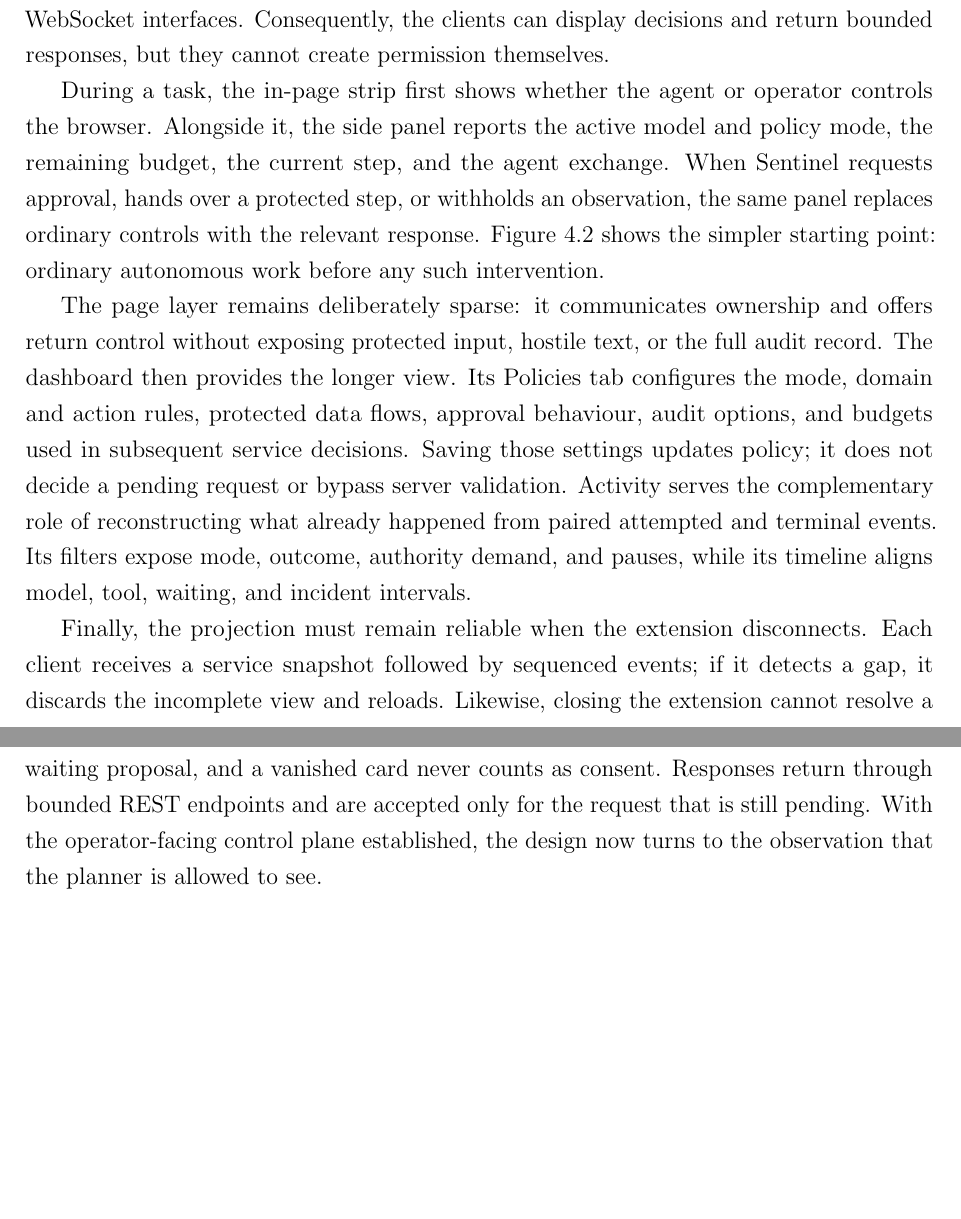
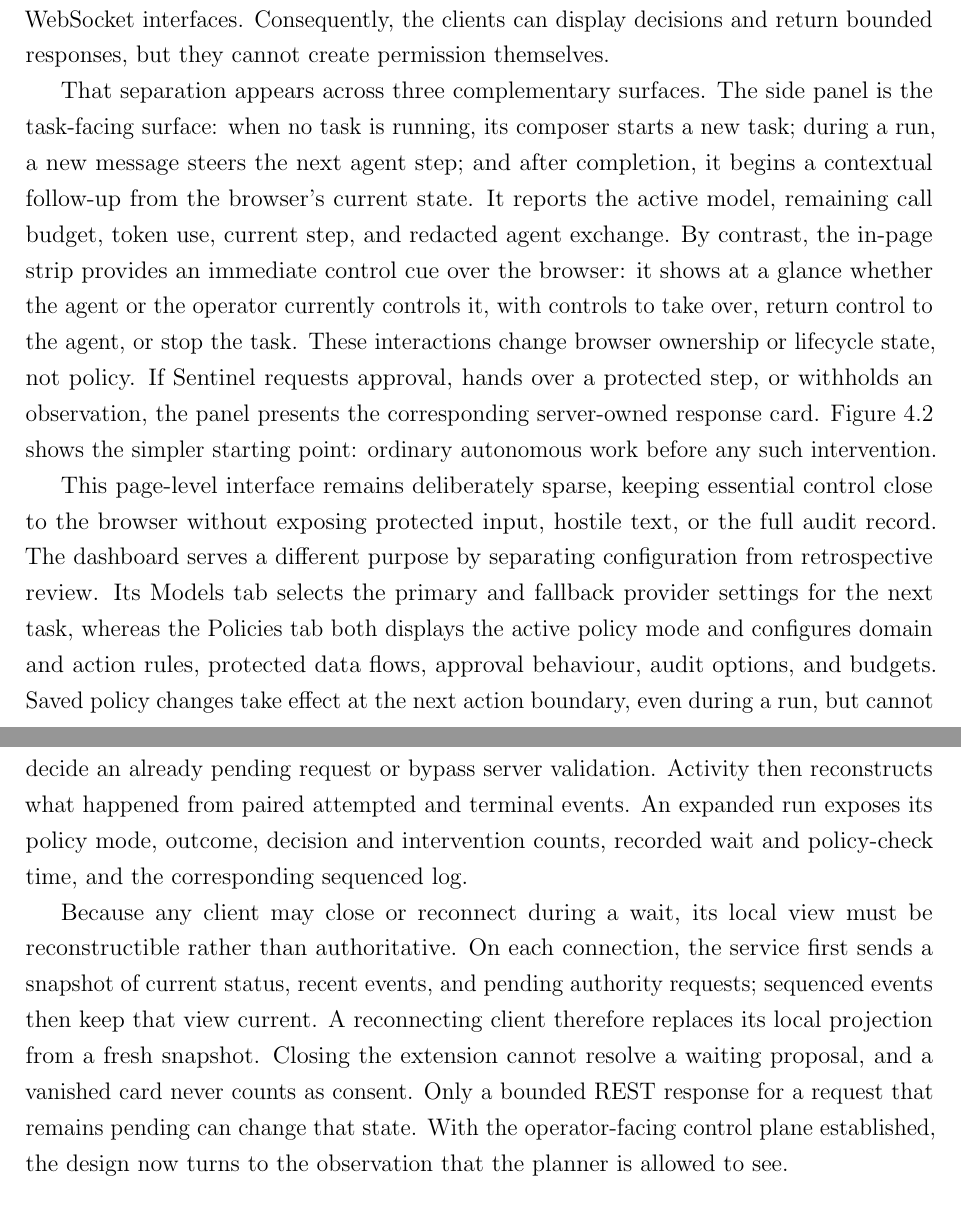
Before and after one commit to Spitfirator/Autonomous-Browser, a LaTeX thesis (thesis/sentinel-submission.tex, which reads thesis/chapters/04-design.tex): two parts of pages 24 and 25 of 62 before the commit and two parts of pages 24 and 25 of 61 after it, joined at a grey line, cut so that both start at the same text, the shorter picture padded with empty space. Compiled offline with pdfLaTeX.

Commit message:
Clarify interface surfaces and reconnect behaviour

```diff
--- a/thesis/chapters/04-design.tex
+++ b/thesis/chapters/04-design.tex
@@ -130,13 +130,20 @@ and dashboard receive service state through HTTP and WebSocket interfaces.
 Consequently, the clients can display decisions and return bounded responses,
 but they cannot create permission themselves.
 
-During a task, the in-page strip first shows whether the agent or operator
-controls the browser. Alongside it, the side panel reports the active model and
-policy mode, the remaining budget, the current step, and the agent exchange.
-When Sentinel requests approval, hands over a protected step, or withholds an
-observation, the same panel replaces ordinary controls with the relevant
-response. \Cref{fig:governed-run} shows the simpler starting point: ordinary
-autonomous work before any such intervention.
+That separation appears across three complementary surfaces. The side panel is
+the task-facing surface: when no task is running, its composer starts a new
+task; during a run, a new message steers the next agent step; and after
+completion, it begins a contextual follow-up from the browser's current state.
+It reports the active model, remaining call budget, token use, current step, and
+redacted agent exchange. By contrast, the in-page strip provides an immediate
+control cue over the browser: it shows at a glance whether the agent or the
+operator currently controls it, with controls to take over, return control to
+the agent, or stop the task. These interactions change browser ownership or
+lifecycle state, not policy.
+If Sentinel requests approval, hands over a protected step, or withholds an
+observation, the panel presents the corresponding server-owned response card.
+\Cref{fig:governed-run} shows the simpler starting point: ordinary autonomous
+work before any such intervention.
 
 \begin{figure}[tbp]
 \centering
@@ -145,25 +152,29 @@ autonomous work before any such intervention.
 \label{fig:governed-run}
 \end{figure}
 
-The page layer remains deliberately sparse: it communicates ownership and
-offers return control without exposing protected input, hostile text, or the
-full audit record. The dashboard then provides the longer view. Its Policies
-tab configures the mode, domain and action rules, protected data flows,
-approval behaviour, audit options, and budgets used in subsequent service
-decisions. Saving those settings updates policy; it does not decide a pending
-request or bypass server validation. Activity serves the complementary role of
-reconstructing what already happened from paired attempted and terminal
-events. Its filters expose mode, outcome, authority demand, and pauses, while
-its timeline aligns model, tool, waiting, and incident intervals.
+This page-level interface remains deliberately sparse, keeping essential
+control close to the browser without exposing protected input, hostile text,
+or the full audit record. The dashboard serves a different purpose by
+separating configuration from retrospective review. Its Models tab selects the
+primary and fallback provider settings for the next task, whereas the Policies
+tab both displays the active policy mode and configures domain and action rules,
+protected data flows, approval behaviour, audit options, and budgets.
+Saved~policy~changes take effect at the next action boundary, even during a run,
+but cannot decide an already pending request or bypass server validation.
+Activity then reconstructs what happened from paired attempted and terminal
+events. An expanded run exposes its policy mode, outcome, decision and
+intervention counts, recorded wait and policy-check time, and the corresponding
+sequenced log.
 
-Finally, the projection must remain reliable when the extension disconnects.
-Each client receives a service snapshot followed by sequenced events; if it
-detects a gap, it discards the incomplete view and reloads. Likewise, closing
-the extension cannot resolve a waiting proposal, and a vanished card never
-counts as consent. Responses return through bounded REST endpoints and are
-accepted only for the request that is still pending. With the operator-facing
-control plane established, the design now turns to the observation that the
-planner is allowed to see.
+Because any client may close or reconnect during a wait, its local view must be
+reconstructible rather than authoritative. On each connection, the service
+first sends a snapshot of current status, recent events, and pending authority
+requests; sequenced events then keep that view current. A reconnecting client
+therefore replaces its local projection from a fresh snapshot. Closing the
+extension cannot resolve a waiting proposal, and a vanished card never counts
+as consent. Only a bounded REST response for a request that remains pending can
+change that state. With the operator-facing control plane established, the
+design now turns to the observation that the planner is allowed to see.
 
 \FloatBarrier
 \section{Observation governance}
```
Also changed, not shown: thesis/chapters/04-design.tex (7 more changed lines).
